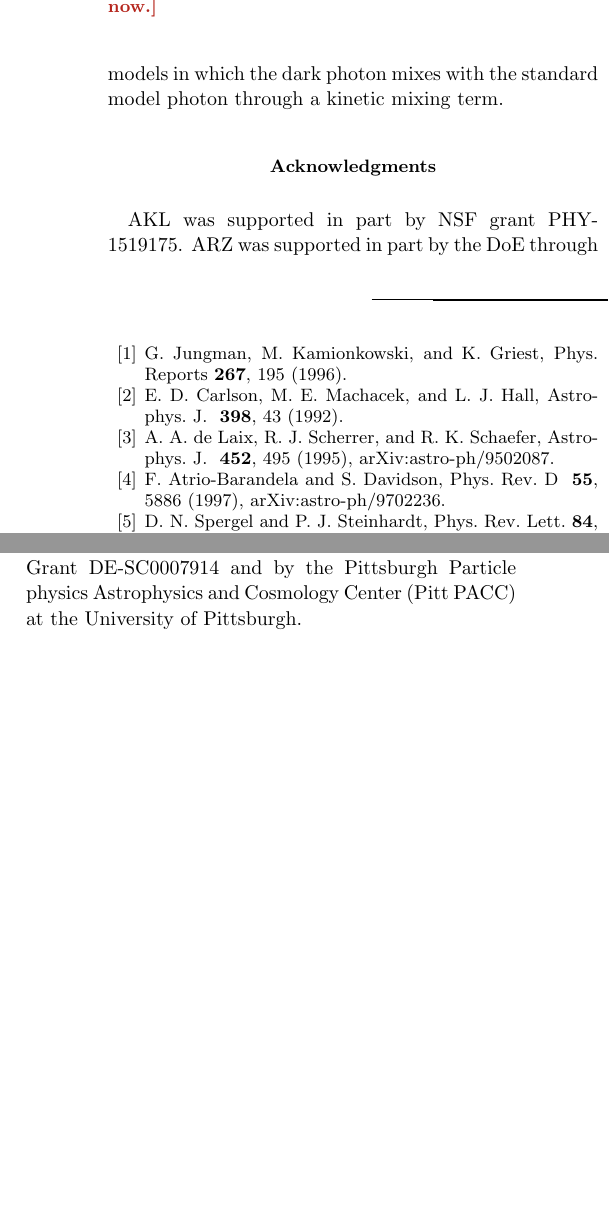
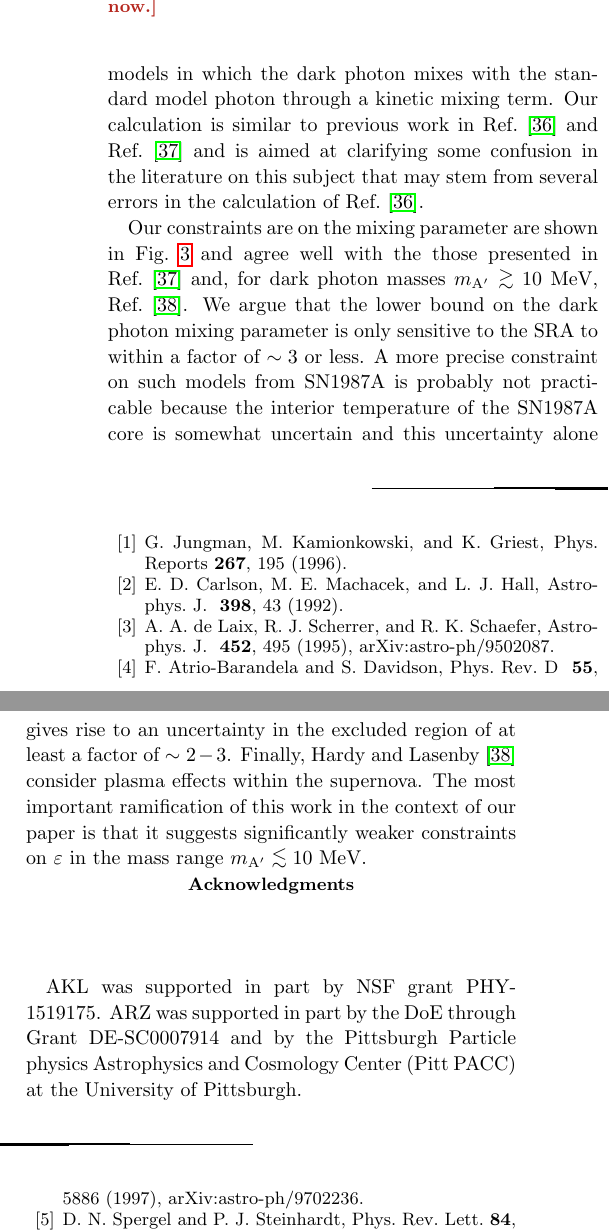
Before and after one commit to andrew-zentner/sidm_sncooling, a LaTeX paper (draft.tex): two parts of the columns of page 8 of 9, joined at a grey line, cut so that both start at the same text, the shorter picture padded with empty space. Compiled offline with pdfLaTeX; a LaTeX package or settings file that is missing is left out.

Commit message:
Wrote a brief conclusion section.

```diff
--- a/draft.tex
+++ b/draft.tex
@@ -651,8 +651,22 @@ a factor or three.
 We have revisited constraints on SIDM models in which the
 self-interaction arises from dark electromagnetism. We have
 constrained the mixing parameter for models in which the dark photon
-mixes with the standard model photon through a kinetic mixing term.
+mixes with the standard model photon through a kinetic mixing term. Our calculation
+is similar to previous work in Ref.~\cite{dent_etal12} and Ref.~\cite{rrapaj_reddy16} and
+is aimed at clarifying some confusion in the literature on this subject that may stem
+from several errors in the calculation of Ref.~\cite{dent_etal12}.
 
+Our constraints are on the mixing parameter are shown in
+Fig.~\ref{fig:constraint} and agree well with the those presented in
+Ref.~\cite{rrapaj_reddy16} and, for dark photon masses $m_{\mathrm{A}'} \gtrsim 10$~MeV,
+Ref.~\cite{hardy_lasenby17}. We argue that the lower bound on the dark photon mixing parameter
+is only sensitive to the SRA to within a factor of $\sim 3$ or less. A more precise constraint
+on such models from SN1987A is probably not practicable because the interior temperature
+of the SN1987A core is somewhat uncertain and this uncertainty alone gives rise to an uncertainty
+in the excluded region of at least a factor of $\sim 2-3$. Finally, \citet{hardy_lasenby17} consider
+plasma effects within the supernova. The most important ramification of this work in the context of
+our paper is that it suggests significantly weaker constraints on $\varepsilon$ in the mass
+range $m_{\mathrm{A}'} \lesssim 10$~MeV.
 
 
 \acknowledgments
```
Also changed, not shown: draft.pdf.
